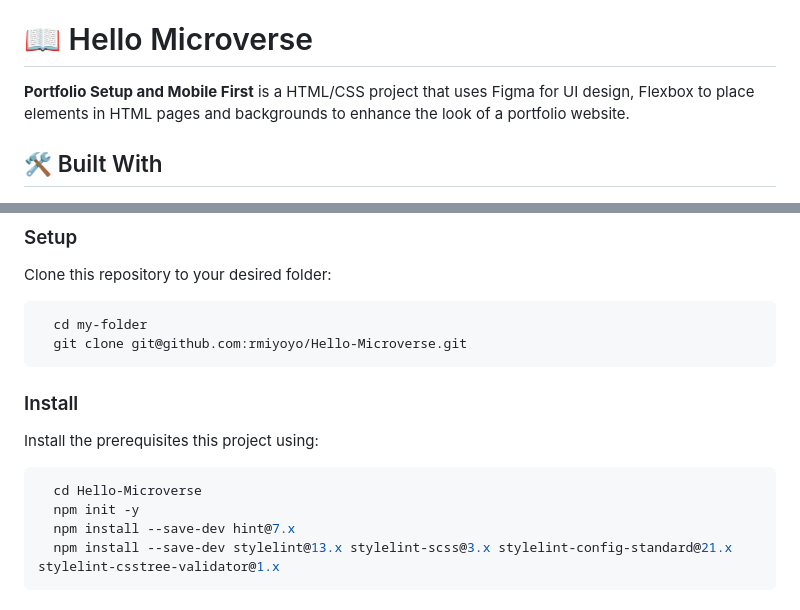
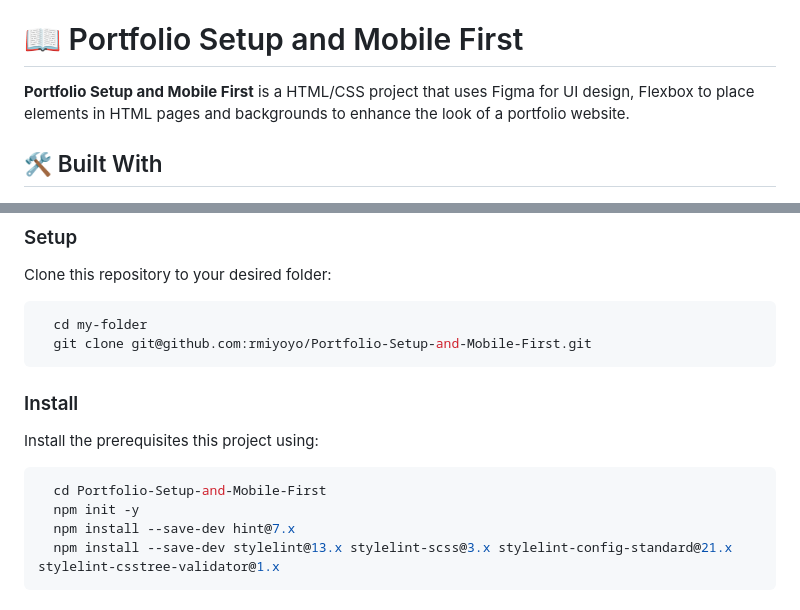
Before and after one commit to rmiyoyo/Portfolio-Setup-and-Mobile-First, a Markdown page: README.md, 2 parts joined by grey strips. Drawn GitHub-style.

Commit message:
Fix template errors by removing Hello-Microverse name

````diff
--- a/README.md
+++ b/README.md
@@ -25,7 +25,7 @@
 
 <!-- PROJECT DESCRIPTION -->
 
-# 📖 Hello Microverse <a name="about-project"></a>
+# 📖 Portfolio Setup and Mobile First <a name="about-project"></a>
 
 **Portfolio Setup and Mobile First** is a HTML/CSS project that uses Figma for UI design, Flexbox to place elements in HTML pages and backgrounds to enhance the look of a portfolio website.
 
@@ -79,7 +79,7 @@ Clone this repository to your desired folder:
 
 ```sh
   cd my-folder
-  git clone git@github.com:rmiyoyo/Hello-Microverse.git
+  git clone git@github.com:rmiyoyo/Portfolio-Setup-and-Mobile-First.git
 ```
 
 ### Install
@@ -87,7 +87,7 @@ Clone this repository to your desired folder:
 Install the prerequisites this project using:
 
 ```sh
-  cd Hello-Microverse
+  cd Portfolio-Setup-and-Mobile-First
   npm init -y
   npm install --save-dev hint@7.x
   npm install --save-dev stylelint@13.x stylelint-scss@3.x stylelint-config-standard@21.x stylelint-csstree-validator@1.x
````
